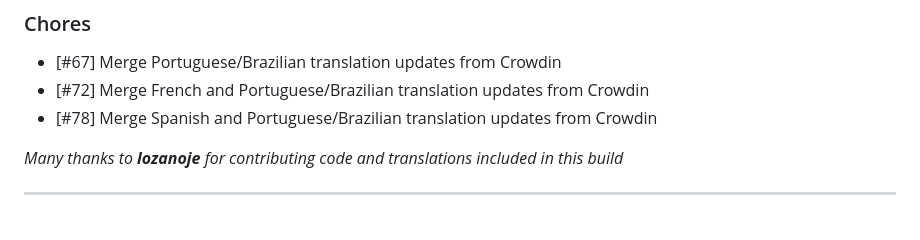
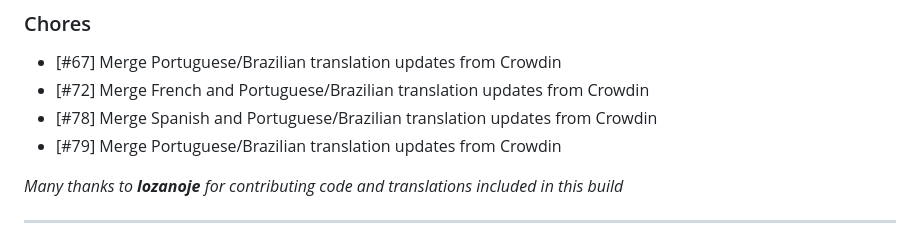
Before and after one commit to Muttley/foundryvtt-ac2d20, a Markdown page: CHANGELOG.md, the part around the change. Drawn GitHub-style.

Commit message:
update release notes

```diff
--- a/CHANGELOG.md
+++ b/CHANGELOG.md
@@ -13,6 +13,7 @@
 - [#67] Merge Portuguese/Brazilian translation updates from Crowdin
 - [#72] Merge French and Portuguese/Brazilian translation updates from Crowdin
 - [#78] Merge Spanish and Portuguese/Brazilian translation updates from Crowdin
+- [#79] Merge Portuguese/Brazilian translation updates from Crowdin
 
 *Many thanks to **lozanoje** for contributing code and translations included in this build*
 
```
